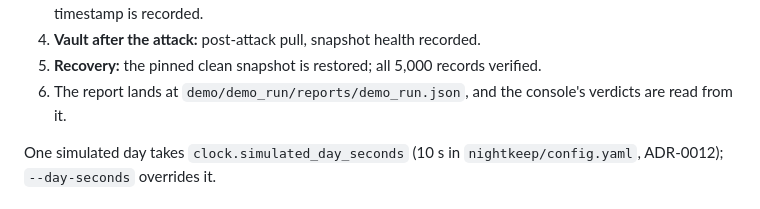
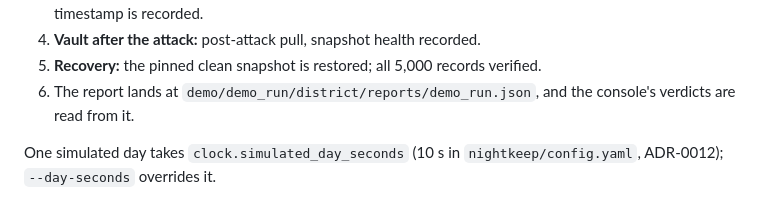
Before and after one commit to Kirito0088/NightKeep, a Markdown page: docs/demo-runbook.md, the part around the change. GitHub-like rendering.

```diff
--- a/docs/demo-runbook.md
+++ b/docs/demo-runbook.md
@@ -75,7 +75,7 @@ What the runner does, in order (`nightkeep/demo_run.py`):
 4. **Vault after the attack:** post-attack pull, snapshot health recorded.
 5. **Recovery:** the pinned clean snapshot is restored; all 5,000 records
    verified.
-6. The report lands at `demo/demo_run/reports/demo_run.json`, and the
+6. The report lands at `demo/demo_run/district/reports/demo_run.json`, and the
    console's verdicts are read from it.
 
 One simulated day takes `clock.simulated_day_seconds` (10 s in
```
Also changed, not shown: README.md (+1 -1 lines).
